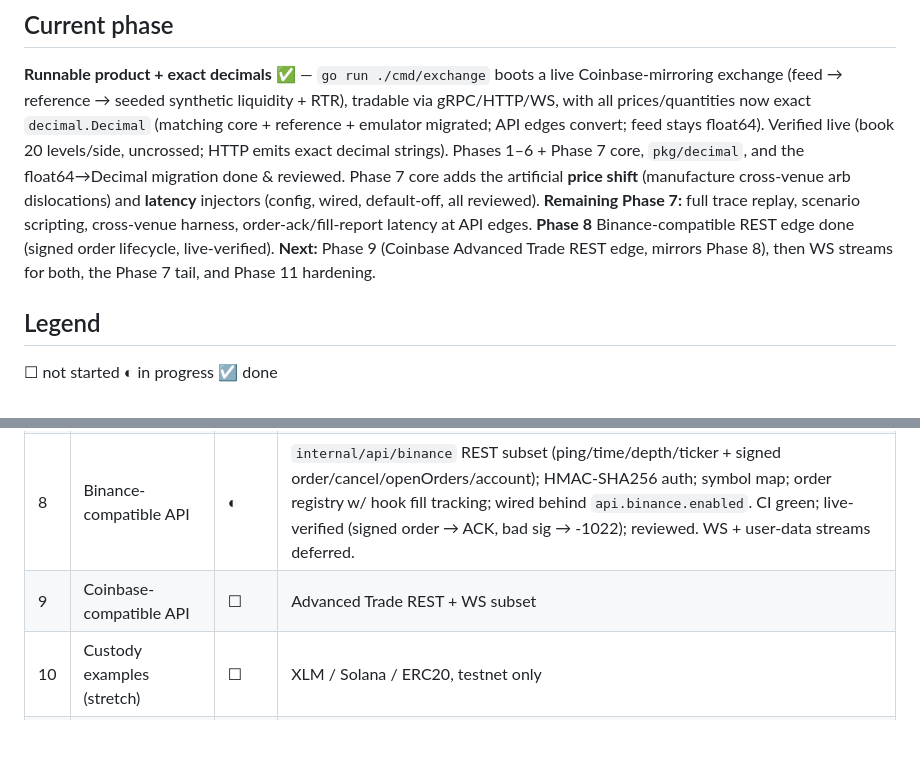
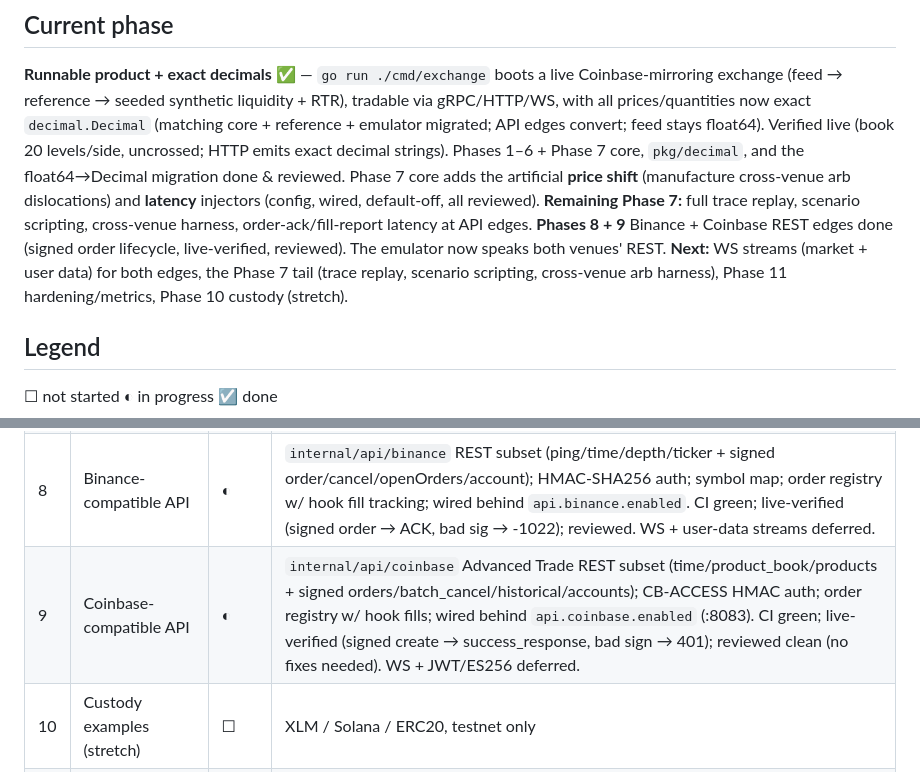
Before and after one commit to zeta1999/crypto-exchange-golang, a Markdown page: STATUS.md, 2 parts joined by grey strips. Rendered like a GitHub page; blank space fills up the shorter version.

Commit message:
docs(status): Phase 9 Coinbase REST edge done (reviewed clean)
Co-Authored-By: Claude Opus 4.8 (1M context) <noreply@anthropic.com>

```diff
--- a/STATUS.md
+++ b/STATUS.md
@@ -12,9 +12,10 @@ done & reviewed. Phase 7 core adds the artificial **price shift** (manufacture
 cross-venue arb dislocations) and **latency** injectors (config, wired,
 default-off, all reviewed). **Remaining Phase 7:** full trace replay, scenario
 scripting, cross-venue harness, order-ack/fill-report latency at API edges.
-**Phase 8** Binance-compatible REST edge done (signed order lifecycle, live-verified).
-**Next:** Phase 9 (Coinbase Advanced Trade REST edge, mirrors Phase 8), then WS streams
-for both, the Phase 7 tail, and Phase 11 hardening.
+**Phases 8 + 9** Binance + Coinbase REST edges done (signed order lifecycle, live-verified,
+reviewed). The emulator now speaks both venues' REST. **Next:** WS streams (market + user
+data) for both edges, the Phase 7 tail (trace replay, scenario scripting, cross-venue arb
+harness), Phase 11 hardening/metrics, Phase 10 custody (stretch).
 
 ## Legend
 ☐ not started ◐ in progress ☑ done
@@ -31,7 +32,7 @@ for both, the Phase 7 tail, and Phase 11 hardening.
 | 6 | Configurable toxicity [b] | ☑ | `internal/toxicity` Kyle λ + VPIN; `emulator.ToxicInjector` seeded adverse sweep (scale·Score prob, scale·Impact ≤1 spread); config knobs wired; `scale:0`=pure RTR. CI green; review applied (bounded, guarded). |
 | 7 | Scenario & fault injection (test bed) | ◐ | price shift (`priceshift.go`, arb dislocation) + latency (`latency.go`) injectors done, wired, reviewed. Remaining: full trace replay, scenario scripting, cross-venue harness, ack/fill latency at API edges. |
 | 8 | Binance-compatible API | ◐ | `internal/api/binance` REST subset (ping/time/depth/ticker + signed order/cancel/openOrders/account); HMAC-SHA256 auth; symbol map; order registry w/ hook fill tracking; wired behind `api.binance.enabled`. CI green; live-verified (signed order → ACK, bad sig → -1022); reviewed. WS + user-data streams deferred. |
-| 9 | Coinbase-compatible API | ☐ | Advanced Trade REST + WS subset |
+| 9 | Coinbase-compatible API | ◐ | `internal/api/coinbase` Advanced Trade REST subset (time/product_book/products + signed orders/batch_cancel/historical/accounts); CB-ACCESS HMAC auth; order registry w/ hook fills; wired behind `api.coinbase.enabled` (:8083). CI green; live-verified (signed create → success_response, bad sign → 401); reviewed clean (no fixes needed). WS + JWT/ES256 deferred. |
 | 10 | Custody examples (stretch) | ☐ | XLM / Solana / ERC20, testnet only |
 | 11 | Hardening & observability | ☐ | metrics, scenario tests |
 
```
Also changed, not shown: TODO.md (+6 -3 lines).
